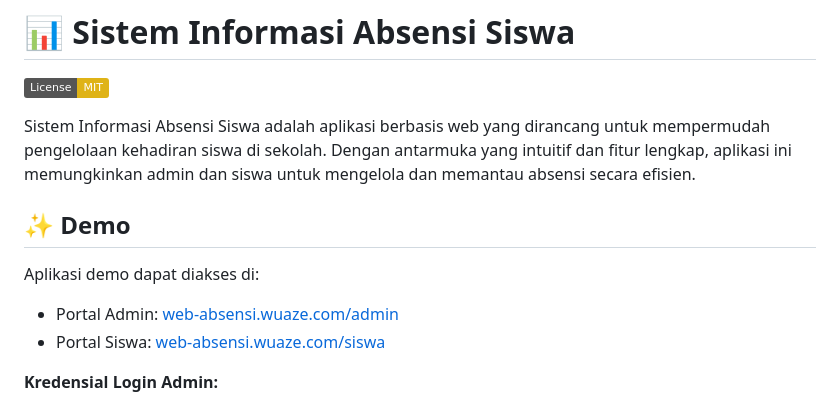
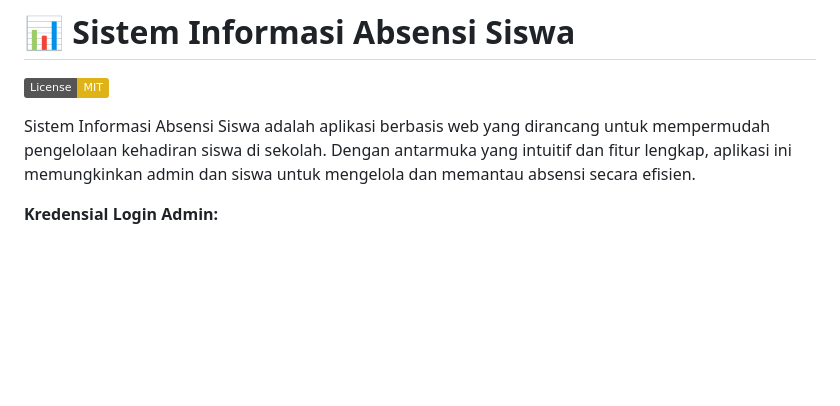
Before and after one commit to hairulumamm/web-absensi-siswa, a Markdown page: README.md, the part around the change. GitHub-like rendering; badges without logos; blank space fills up the shorter version.

```diff
--- a/README.md
+++ b/README.md
@@ -4,12 +4,7 @@
 
 Sistem Informasi Absensi Siswa adalah aplikasi berbasis web yang dirancang untuk mempermudah pengelolaan kehadiran siswa di sekolah. Dengan antarmuka yang intuitif dan fitur lengkap, aplikasi ini memungkinkan admin dan siswa untuk mengelola dan memantau absensi secara efisien.
 
-## ✨ Demo
 
-Aplikasi demo dapat diakses di:
-
--   Portal Admin: [web-absensi.wuaze.com/admin](https://web-absensi.wuaze.com/admin/)
--   Portal Siswa: [web-absensi.wuaze.com/siswa](https://web-absensi.wuaze.com/siswa/)
 
 **Kredensial Login Admin:**
 
```
